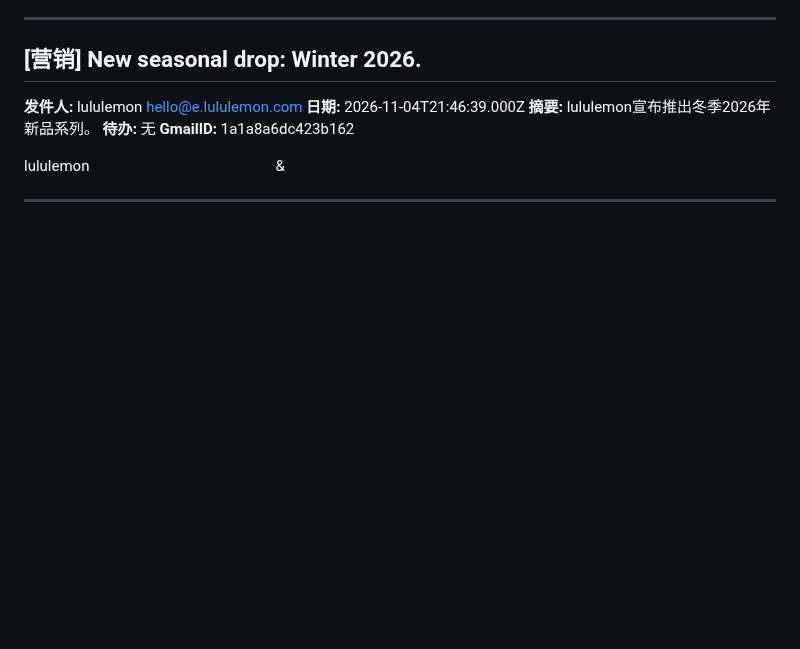
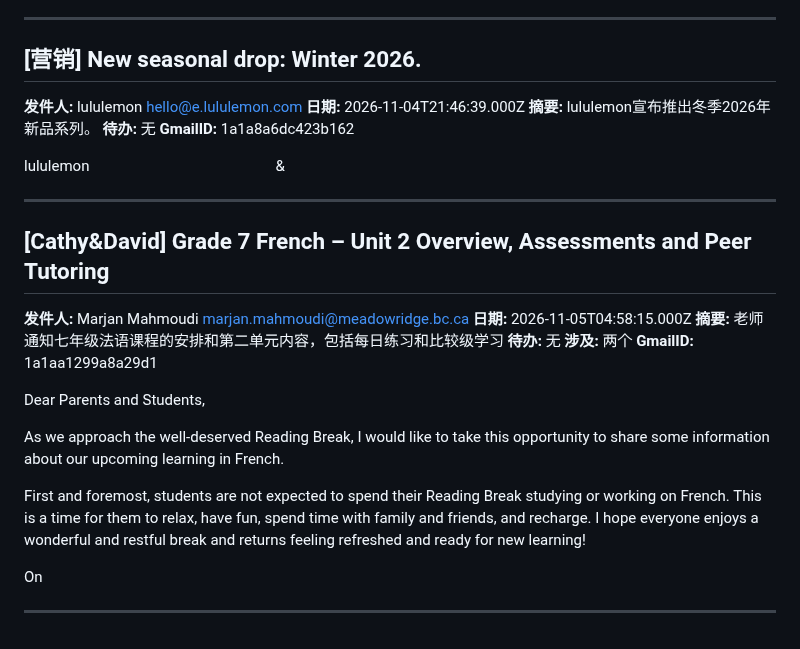
Before and after one commit to frankataix-gif/cathy-fencing, a Markdown page: cathy_data/emails.md, the part around the change. GitHub-like rendering; blank space fills up the shorter version.

Commit message:
Append email

```diff
--- a/cathy_data/emails.md
+++ b/cathy_data/emails.md
@@ -3680,3 +3680,22 @@ lululemon
  &#847; &#847;&#847; &#847;&#847; &#847; &#847; &#847;&#847; &#847;&#847; &#847; &#847; &#847;&#847; &#847;&#847; &#847; &#847; &#847;&#847; &#847;&#847; &#847; &#847; &#847;&#847; &#847;&#847; &#847; &#847; &#847;&#847; &#847;&#847; &#847; &#847; &#847;&#847; &#847;&#847; &#847; &#847; &#847;&#847; &#847;&#847; &#847; &#847; &#847;&#847; &#847;&#847; &#847; &#847; &#847;&#847; &#847;&#847; &#847; &#847; &#847;&#847; &#847;&#847; &#847; &#847; &#847;&#847; &#847;&#847; &#847; &#847; &
 
 ---
+
+## [Cathy&David] Grade 7 French – Unit 2 Overview, Assessments and Peer Tutoring
+
+**发件人:** Marjan Mahmoudi <marjan.mahmoudi@meadowridge.bc.ca>
+**日期:** 2026-11-05T04:58:15.000Z
+**摘要:** 老师通知七年级法语课程的安排和第二单元内容，包括每日练习和比较级学习
+**待办:** 无
+**涉及:** 两个
+**GmailID:** 1a1aa1299a8a29d1
+
+Dear Parents and Students,
+
+As we approach the well-deserved Reading Break, I would like to take this opportunity to share some information about our upcoming learning in French.
+
+First and foremost, students are not expected to spend their Reading Break studying or working on French. This is a time for them to relax, have fun, spend time with family and friends, and recharge. I hope everyone enjoys a wonderful and restful break and returns feeling refreshed and ready for new learning!
+
+On
+
+---
```
